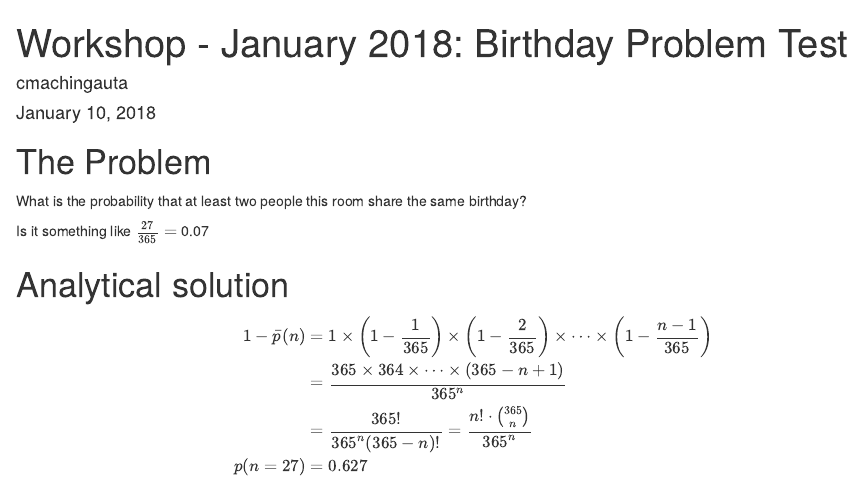
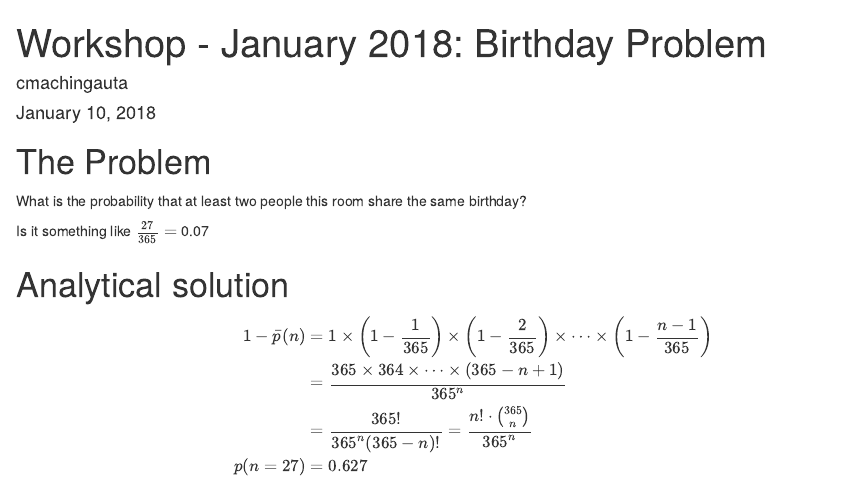
Before and after one commit to cmachingauta/codepoetryCM_Jan2018, an R Markdown document (FirstDynamicDoc.Rmd): the page in a window 1100 px wide, from its top. Rendered offline with R 4.5, knitr and Pandoc, with nearby package versions.

Commit message:
Revert "Updated first line"
This reverts commit d3f523958cae1532da8029d80788dfad2105b93a.

```diff
--- a/FirstDynamicDoc.Rmd
+++ b/FirstDynamicDoc.Rmd
@@ -1,5 +1,5 @@
 ---
-title: "Workshop - January 2018: Birthday Problem Test"
+title: "Workshop - January 2018: Birthday Problem"
 author: "cmachingauta"
 date: "January 10, 2018"
 output: html_document
```
